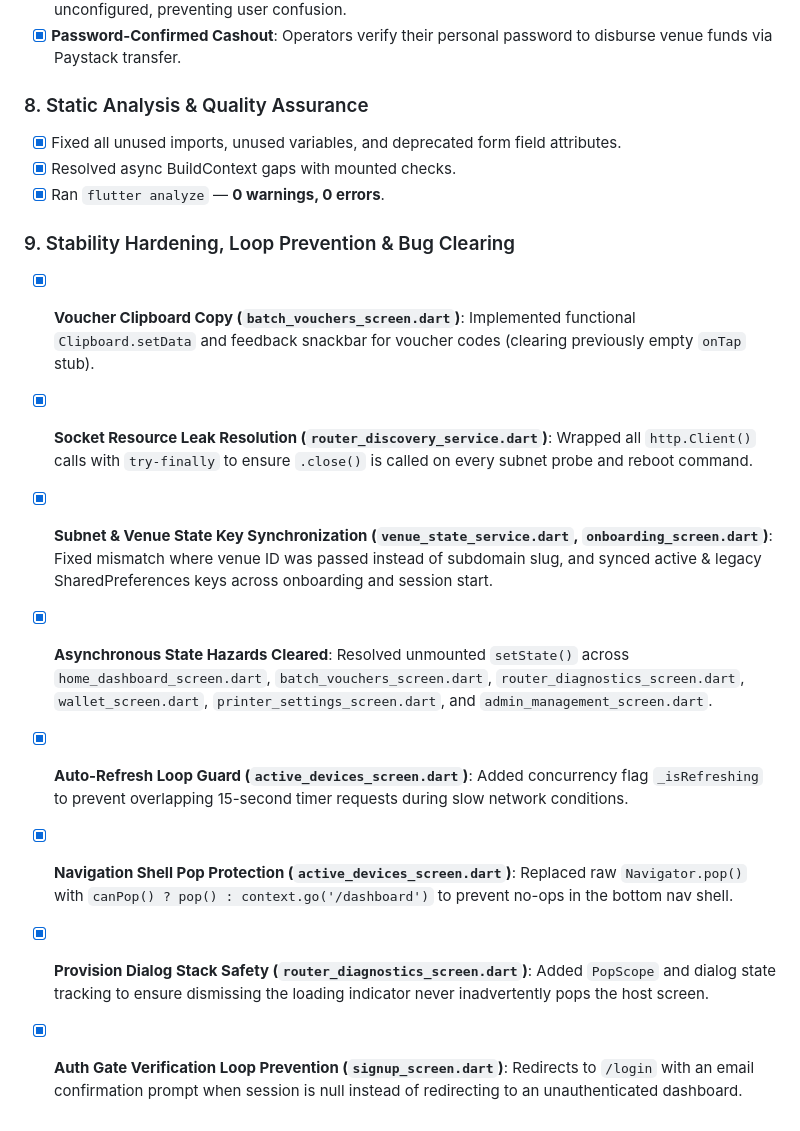
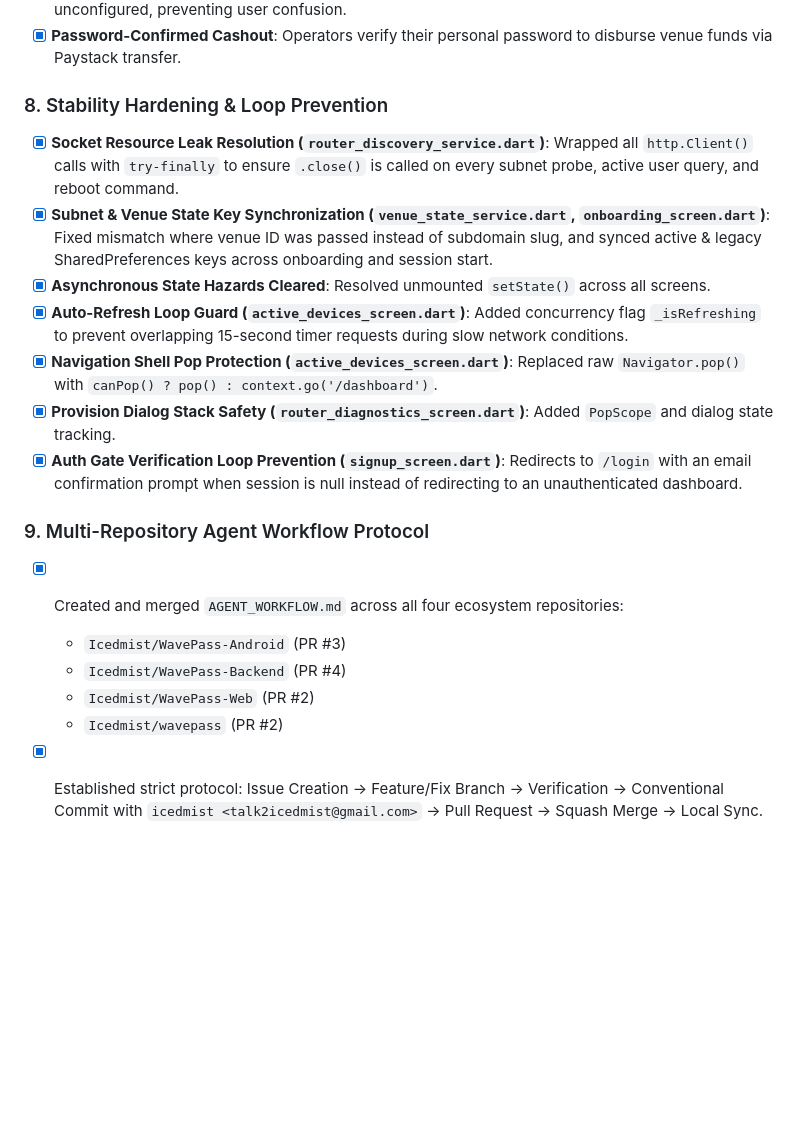
Before and after one commit to Icedmist/WavePass-Android, a Markdown page: progress.md, the part around one of its changes. Drawn GitHub-style; blank space fills up the shorter version.

```diff
--- a/progress.md
+++ b/progress.md
@@ -58,17 +82,19 @@
 - [x] **Action Guarding**: Disables "Add Bank" and "Cash Out" buttons and rejects execution if Paystack is unconfigured, preventing user confusion.
 - [x] **Password-Confirmed Cashout**: Operators verify their personal password to disburse venue funds via Paystack transfer.
 
-### 8. Static Analysis & Quality Assurance
-- [x] Fixed all unused imports, unused variables, and deprecated form field attributes.
-- [x] Resolved async BuildContext gaps with mounted checks.
-- [x] Ran `flutter analyze` — **0 warnings, 0 errors**.
+### 8. Stability Hardening & Loop Prevention
+- [x] **Socket Resource Leak Resolution (`router_discovery_service.dart`)**: Wrapped all `http.Client()` calls with `try-finally` to ensure `.close()` is called on every subnet probe, active user query, and reboot command.
+- [x] **Subnet & Venue State Key Synchronization (`venue_state_service.dart`, `onboarding_screen.dart`)**: Fixed mismatch where venue ID was passed instead of subdomain slug, and synced active & legacy SharedPreferences keys across onboarding and session start.
+- [x] **Asynchronous State Hazards Cleared**: Resolved unmounted `setState()` across all screens.
+- [x] **Auto-Refresh Loop Guard (`active_devices_screen.dart`)**: Added concurrency flag `_isRefreshing` to prevent overlapping 15-second timer requests during slow network conditions.
+- [x] **Navigation Shell Pop Protection (`active_devices_screen.dart`)**: Replaced raw `Navigator.pop()` with `canPop() ? pop() : context.go('/dashboard')`.
+- [x] **Provision Dialog Stack Safety (`router_diagnostics_screen.dart`)**: Added `PopScope` and dialog state tracking.
+- [x] **Auth Gate Verification Loop Prevention (`signup_screen.dart`)**: Redirects to `/login` with an email confirmation prompt when session is null instead of redirecting to an unauthenticated dashboard.
 
-### 9. Stability Hardening, Loop Prevention & Bug Clearing
-- [x] **Voucher Clipboard Copy (`batch_vouchers_screen.dart`)**: Implemented functional `Clipboard.setData` and feedback snackbar for voucher codes (clearing previously empty `onTap` stub).
-- [x] **Socket Resource Leak Resolution (`router_discovery_service.dart`)**: Wrapped all `http.Client()` calls with `try-finally` to ensure `.close()` is called on every subnet probe and reboot command.
-- [x] **Subnet & Venue State Key Synchronization (`venue_state_service.dart`, `onboarding_screen.dart`)**: Fixed mismatch where venue ID was passed instead of subdomain slug, and synced active & legacy SharedPreferences keys across onboarding and session start.
-- [x] **Asynchronous State Hazards Cleared**: Resolved unmounted `setState()` across `home_dashboard_screen.dart`, `batch_vouchers_screen.dart`, `router_diagnostics_screen.dart`, `wallet_screen.dart`, `printer_settings_screen.dart`, and `admin_management_screen.dart`.
-- [x] **Auto-Refresh Loop Guard (`active_devices_screen.dart`)**: Added concurrency flag `_isRefreshing` to prevent overlapping 15-second timer requests during slow network conditions.
-- [x] **Navigation Shell Pop Protection (`active_devices_screen.dart`)**: Replaced raw `Navigator.pop()` with `canPop() ? pop() : context.go('/dashboard')` to prevent no-ops in the bottom nav shell.
-- [x] **Provision Dialog Stack Safety (`router_diagnostics_screen.dart`)**: Added `PopScope` and dialog state tracking to ensure dismissing the loading indicator never inadvertently pops the host screen.
-- [x] **Auth Gate Verification Loop Prevention (`signup_screen.dart`)**: Redirects to `/login` with an email confirmation prompt when session is null instead of redirecting to an unauthenticated dashboard.
+### 9. Multi-Repository Agent Workflow Protocol
+- [x] Created and merged `AGENT_WORKFLOW.md` across all four ecosystem repositories:
+  - `Icedmist/WavePass-Android` (PR #3)
+  - `Icedmist/WavePass-Backend` (PR #4)
+  - `Icedmist/WavePass-Web` (PR #2)
+  - `Icedmist/wavepass` (PR #2)
+- [x] Established strict protocol: Issue Creation -> Feature/Fix Branch -> Verification -> Conventional Commit with `icedmist <talk2icedmist@gmail.com>` -> Pull Request -> Squash Merge -> Local Sync.
```
Also changed, not shown: other parts of progress.md (+34 -10 lines).
